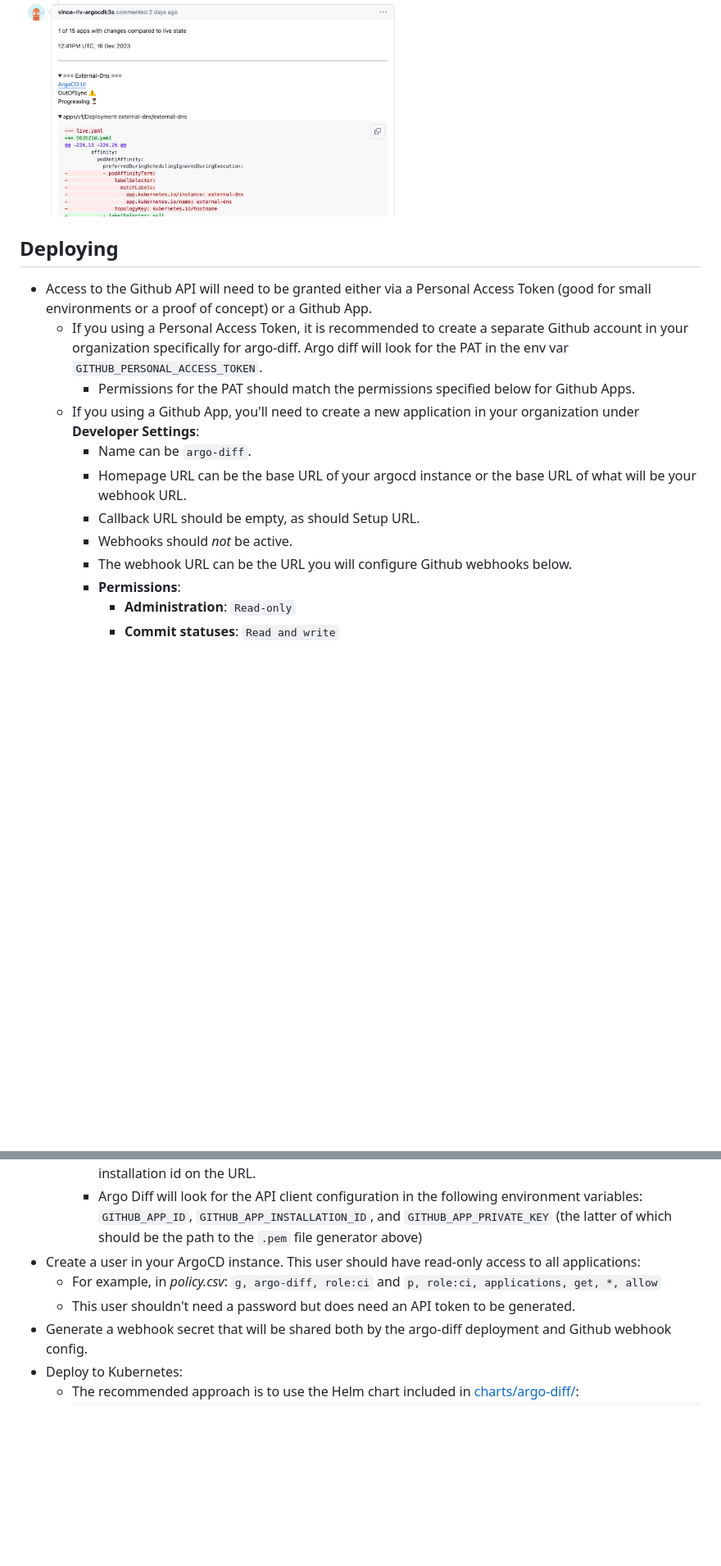
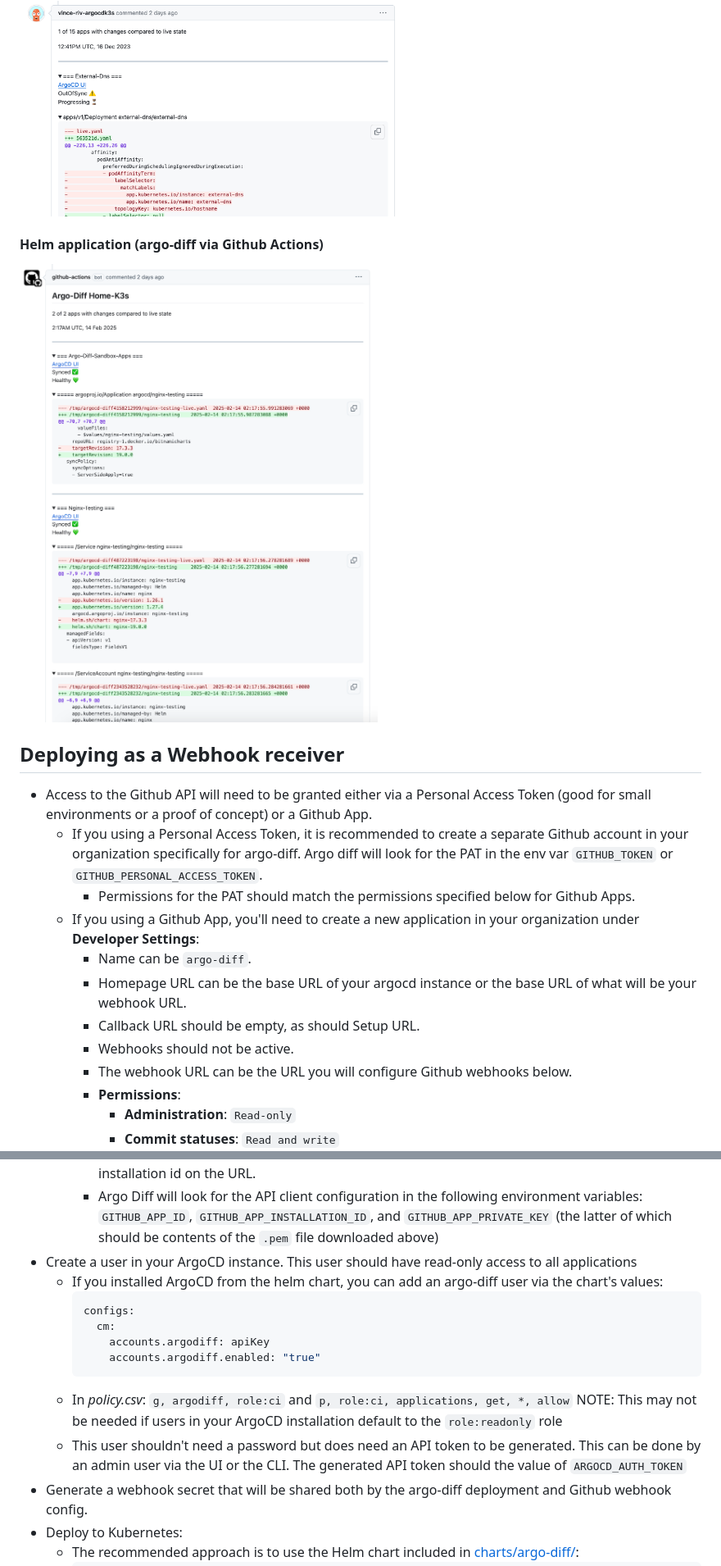
Before and after one commit to vince-riv/argo-diff, a Markdown page: README.md, 2 parts joined by grey strips. Shown at 82% size. GitHub-like rendering; pictures changed too: docs/img/diff-comment-03-helm-application.png (added); blank space fills up the shorter version.

Commit message:
chore(README): documentation update

````diff
--- a/README.md
+++ b/README.md
@@ -49,14 +52,17 @@ Below are screenshots of Github Pull Request comments generated by argo-diff.
 #### Application out of sync
 <img src="./docs/img/diff-comment-02-app-out-of-sync.png?raw=true" width="462" />
 
+#### Helm application (argo-diff via Github Actions)
+<img src="./docs/img/diff-comment-03-helm-application.png?raw=true" width="464" />
 
-## Deploying
+
+## Deploying as a Webhook receiver
 
 - Access to the Github API will need to be granted either via a Personal Access Token (good for small
     environments or a proof of concept) or a Github App.
   - If you using a Personal Access Token, it is recommended to create a separate Github account in your
     organization specifically for argo-diff. Argo diff will look for the PAT in the env var
-    `GITHUB_PERSONAL_ACCESS_TOKEN`.
+    `GITHUB_TOKEN` or `GITHUB_PERSONAL_ACCESS_TOKEN`.
       - Permissions for the PAT should match the permissions specified below for Github Apps.
   - If you using a Github App, you'll need to create a new application in your organization under **Developer
       Settings**:
@@ -64,7 +70,7 @@ Below are screenshots of Github Pull Request comments generated by argo-diff.
       - Homepage URL can be the base URL of your argocd instance or the base URL of what will be your webhook
           URL.
       - Callback URL should be empty, as should Setup URL.
-      - Webhooks should *not* be active.
+      - Webhooks should not be active.
       - The webhook URL can be the URL you will configure Github webhooks below.
       - **Permissions**:
         - **Administration**: `Read-only`
@@ -79,10 +85,19 @@ Below are screenshots of Github Pull Request comments generated by argo-diff.
         on the URL.
       - Argo Diff will look for the API client configuration in the following environment variables:
           `GITHUB_APP_ID`, `GITHUB_APP_INSTALLATION_ID`, and `GITHUB_APP_PRIVATE_KEY` (the latter of which should
-          be the path to the `.pem` file generator above)
-- Create a user in your ArgoCD instance. This user should have read-only access to all applications:
-  - For example, in _policy.csv_: `g, argo-diff, role:ci` and `p, role:ci, applications, get, *, allow`
-  - This user shouldn't need a password but does need an API token to be generated.
+          be contents of the `.pem` file downloaded above)
+- Create a user in your ArgoCD instance. This user should have read-only access to all applications
+  - If you installed ArgoCD from the helm chart, you can add an argo-diff user via the chart's values:
+    ```yaml
+    configs:
+      cm:
+        accounts.argodiff: apiKey
+        accounts.argodiff.enabled: "true"
+    ```
+  - In _policy.csv_: `g, argodiff, role:ci` and `p, role:ci, applications, get, *, allow`
+    NOTE: This may not be needed if users in your ArgoCD installation default to the `role:readonly` role
+  - This user shouldn't need a password but does need an API token to be generated. This can be done by an
+    admin user via the UI or the CLI. The generated API token should the value of `ARGOCD_AUTH_TOKEN`
 - Generate a webhook secret that will be shared both by the argo-diff deployment and Github webhook config.
 - Deploy to Kubernetes:
   - The recommended approach is to use the Helm chart included in [charts/argo-diff/](charts/argo-diff/):
````
Also changed, not shown: other parts of README.md (+31 -20 lines).
